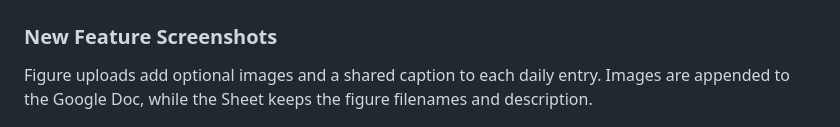
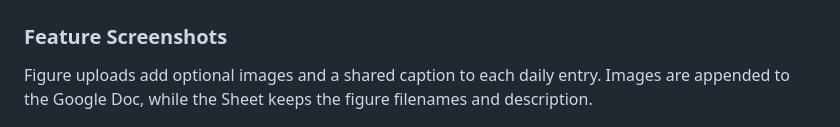
Before and after one commit to alenzimic/mentoring-workspace, a Markdown page: README.md, the part around the change. GitHub-like rendering.

```diff
--- a/README.md
+++ b/README.md
@@ -16,7 +16,7 @@ The app can run in two ways:
 
 ![Mentoring Workspace web interface](docs/assets/webpage-screenshot.png)
 
-### New Feature Screenshots
+### Feature Screenshots
 
 Figure uploads add optional images and a shared caption to each daily entry. Images are appended to the Google Doc, while the Sheet keeps the figure filenames and description.
 
```
